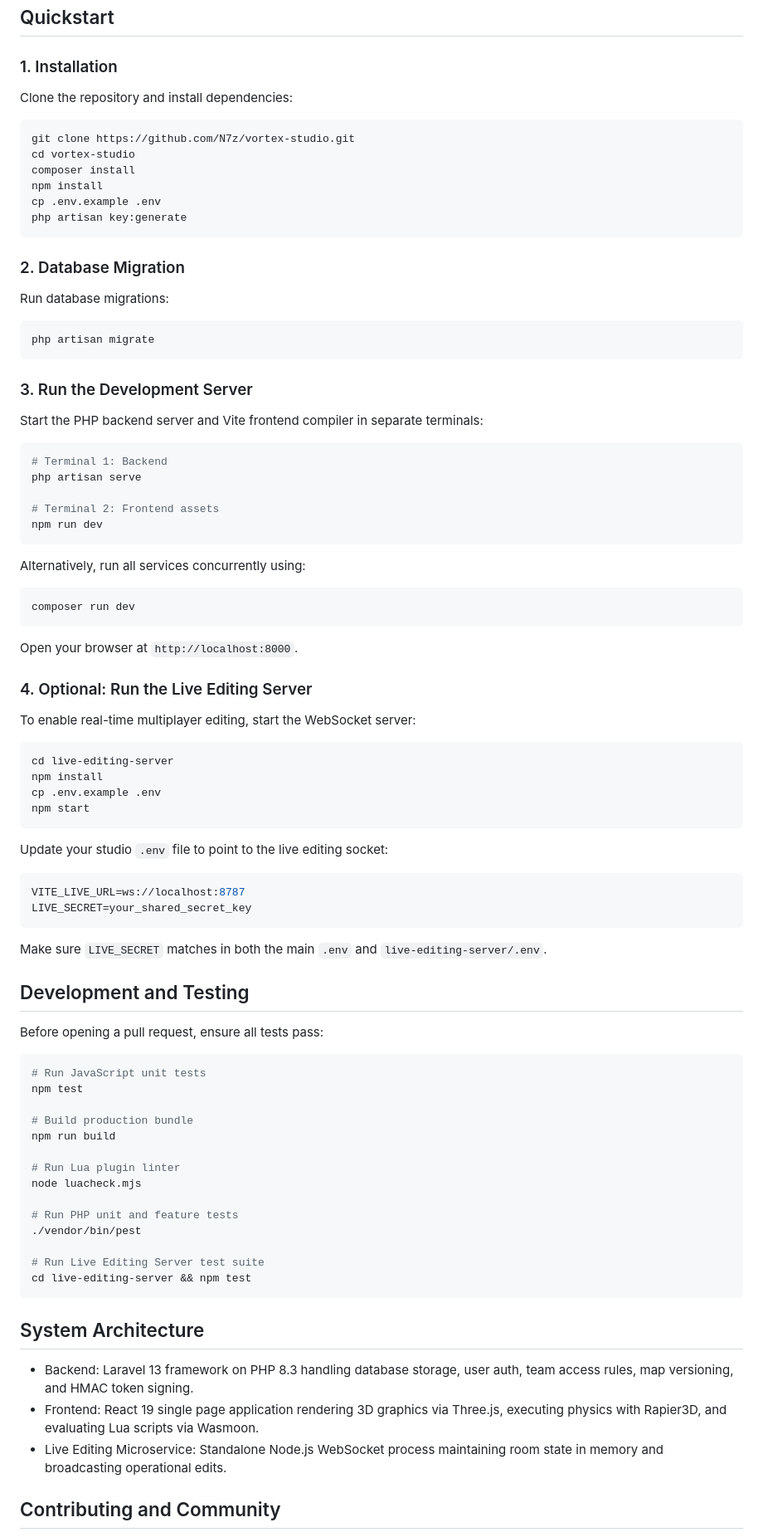
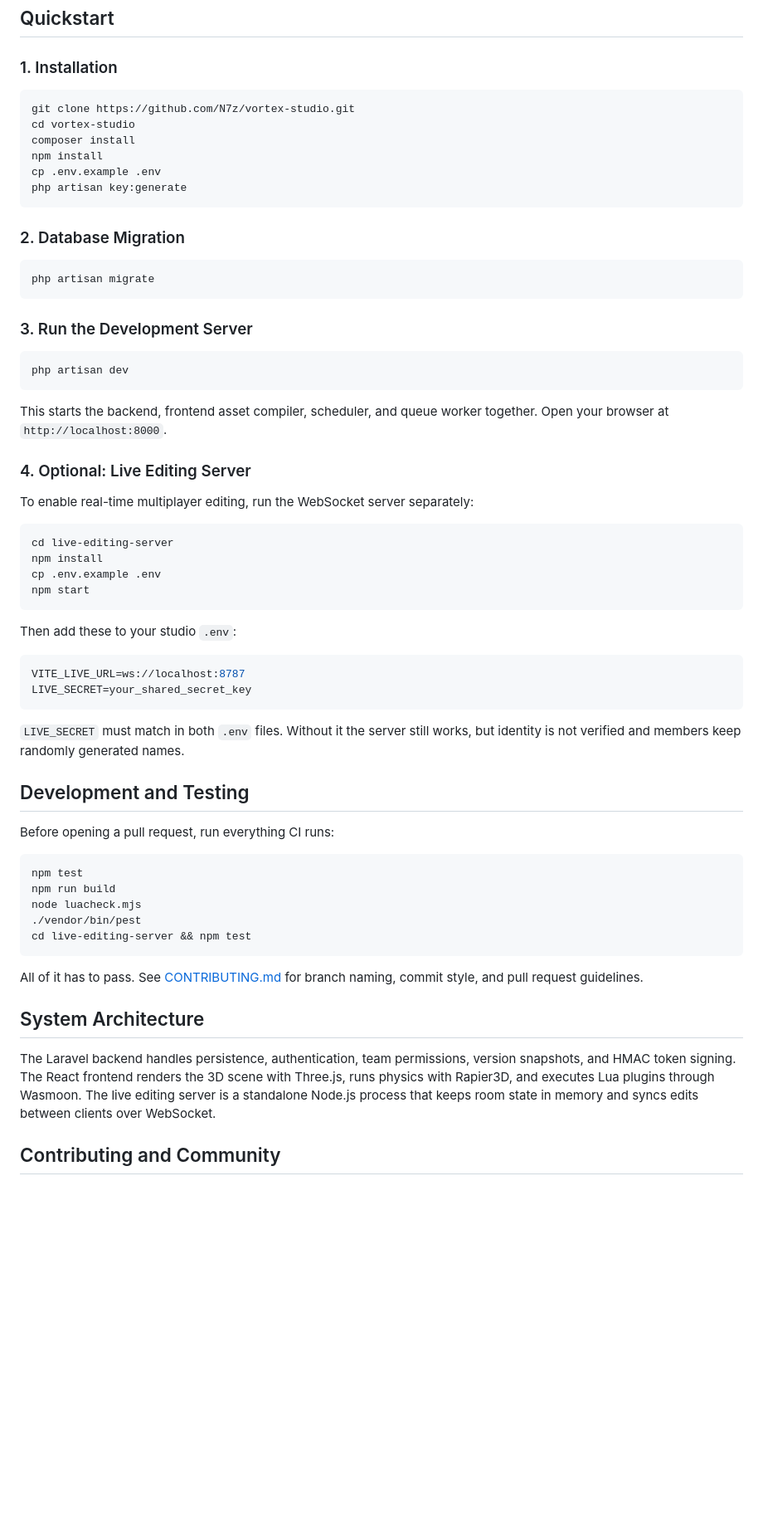
Before and after one commit to N7z/vortex-studio, a Markdown page: README.md, the part around one of its changes. Shown at 83% size. Drawn GitHub-style; blank space fills up the shorter version.

````diff
--- a/README.md
+++ b/README.md
@@ -120,8 +84,6 @@ php artisan boost:install
 
 ### 1. Installation
 
-Clone the repository and install dependencies:
-
 ```bash
 git clone https://github.com/N7z/vortex-studio.git
 cd vortex-studio
@@ -133,35 +95,21 @@ php artisan key:generate
 
 ### 2. Database Migration
 
-Run database migrations:
-
 ```bash
 php artisan migrate
 ```
 
 ### 3. Run the Development Server
 
-Start the PHP backend server and Vite frontend compiler in separate terminals:
-
 ```bash
-# Terminal 1: Backend
-php artisan serve
-
-# Terminal 2: Frontend assets
-npm run dev
+php artisan dev
 ```
 
-Alternatively, run all services concurrently using:
+This starts the backend, frontend asset compiler, scheduler, and queue worker together. Open your browser at `http://localhost:8000`.
 
-```bash
-composer run dev
-```
+### 4. Optional: Live Editing Server
 
-Open your browser at `http://localhost:8000`.
-
-### 4. Optional: Run the Live Editing Server
-
-To enable real-time multiplayer editing, start the WebSocket server:
+To enable real-time multiplayer editing, run the WebSocket server separately:
 
 ```bash
 cd live-editing-server
@@ -170,41 +118,32 @@ cp .env.example .env
 npm start
 ```
 
-Update your studio `.env` file to point to the live editing socket:
+Then add these to your studio `.env`:
 
 ```env
 VITE_LIVE_URL=ws://localhost:8787
 LIVE_SECRET=your_shared_secret_key
 ```
 
-Make sure `LIVE_SECRET` matches in both the main `.env` and `live-editing-server/.env`.
+`LIVE_SECRET` must match in both `.env` files. Without it the server still works, but identity is not verified and members keep randomly generated names.
 
 ## Development and Testing
 
-Before opening a pull request, ensure all tests pass:
+Before opening a pull request, run everything CI runs:
 
 ```bash
-# Run JavaScript unit tests
 npm test
-
-# Build production bundle
 npm run build
-
-# Run Lua plugin linter
 node luacheck.mjs
-
-# Run PHP unit and feature tests
 ./vendor/bin/pest
-
-# Run Live Editing Server test suite
 cd live-editing-server && npm test
 ```
 
+All of it has to pass. See [CONTRIBUTING.md](CONTRIBUTING.md) for branch naming, commit style, and pull request guidelines.
+
 ## System Architecture
 
-* Backend: Laravel 13 framework on PHP 8.3 handling database storage, user auth, team access rules, map versioning, and HMAC token signing.
-* Frontend: React 19 single page application rendering 3D graphics via Three.js, executing physics with Rapier3D, and evaluating Lua scripts via Wasmoon.
-* Live Editing Microservice: Standalone Node.js WebSocket process maintaining room state in memory and broadcasting operational edits.
+The Laravel backend handles persistence, authentication, team permissions, version snapshots, and HMAC token signing. The React frontend renders the 3D scene with Three.js, runs physics with Rapier3D, and executes Lua plugins through Wasmoon. The live editing server is a standalone Node.js process that keeps room state in memory and syncs edits between clients over WebSocket.
 
 ## Contributing and Community
 
````
Also changed, not shown: other parts of README.md (+55 -90 lines).
